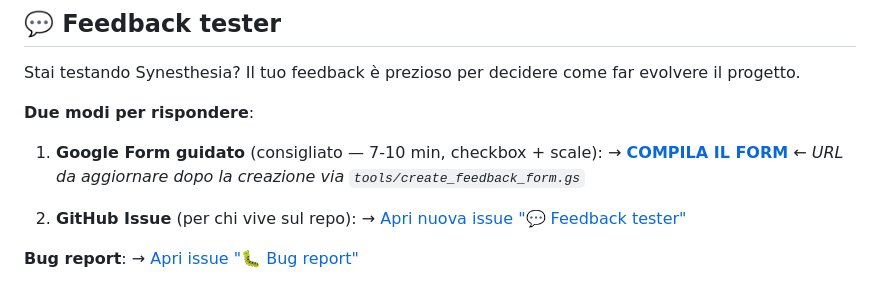
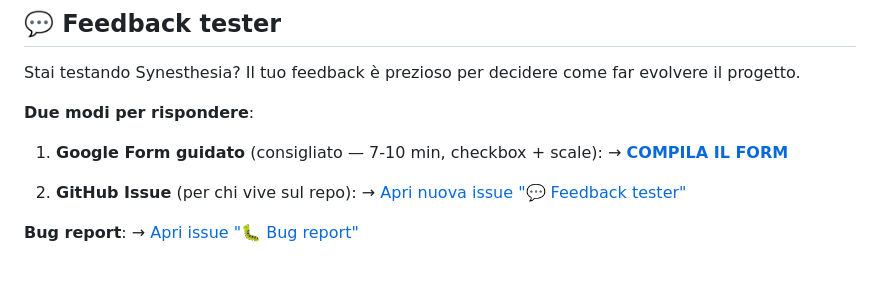
Before and after one commit to MasterDD-L34D/synesthesia, a Markdown page: README.md, the part around the change. Rendered like a GitHub page.

Commit message:
Add live Google Form feedback URL (forms.gle/xP2V9Kb8QpjFTnrM6)

```diff
--- a/README.md
+++ b/README.md
@@ -423,7 +423,7 @@ Stai testando Synesthesia? Il tuo feedback è prezioso per decidere come far evo
 **Due modi per rispondere**:
 
 1. **Google Form guidato** (consigliato — 7-10 min, checkbox + scale):
-   → **[COMPILA IL FORM](https://forms.gle/DA-INSERIRE-URL)** ← *URL da aggiornare dopo la creazione via `tools/create_feedback_form.gs`*
+   → **[COMPILA IL FORM](https://forms.gle/xP2V9Kb8QpjFTnrM6)**
 
 2. **GitHub Issue** (per chi vive sul repo):
    → [Apri nuova issue "💬 Feedback tester"](https://github.com/MasterDD-L34D/synesthesia/issues/new?template=feedback.md)
```
